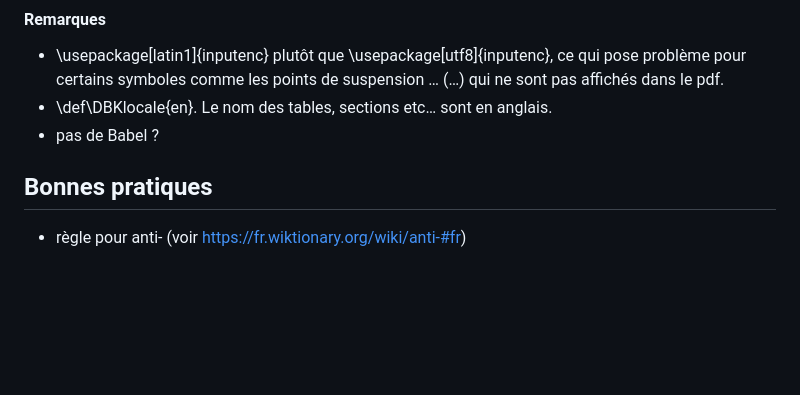
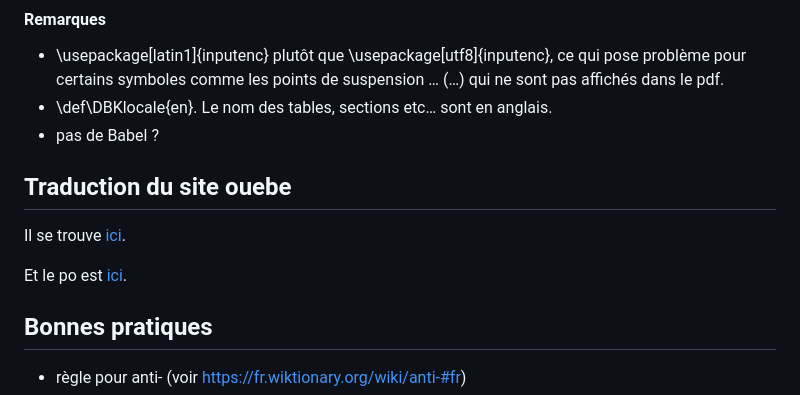
Before and after one commit to gstax/kstars_trad_fr, a Markdown page: README.md, the part around the change. GitHub-like rendering; blank space fills up the shorter version.

Commit message:
Ajout paragraphe sur le site ouebe de KStars

```diff
--- a/README.md
+++ b/README.md
@@ -114,6 +114,13 @@ Cela créera le fichier kstars.pdf.
 * \def\DBKlocale{en}. Le nom des tables, sections etc… sont en anglais.
 * pas de Babel ?
 
+## Traduction du site ouebe
+
+Il se trouve [ici](https://kstars.kde.org/fr/).
+
+Et le po est [ici](https://websvn.kde.org/trunk/l10n-support/fr/summit/messages/websites-kstars-kde-org/).
+
+
 
 ## Bonnes pratiques
 
```
